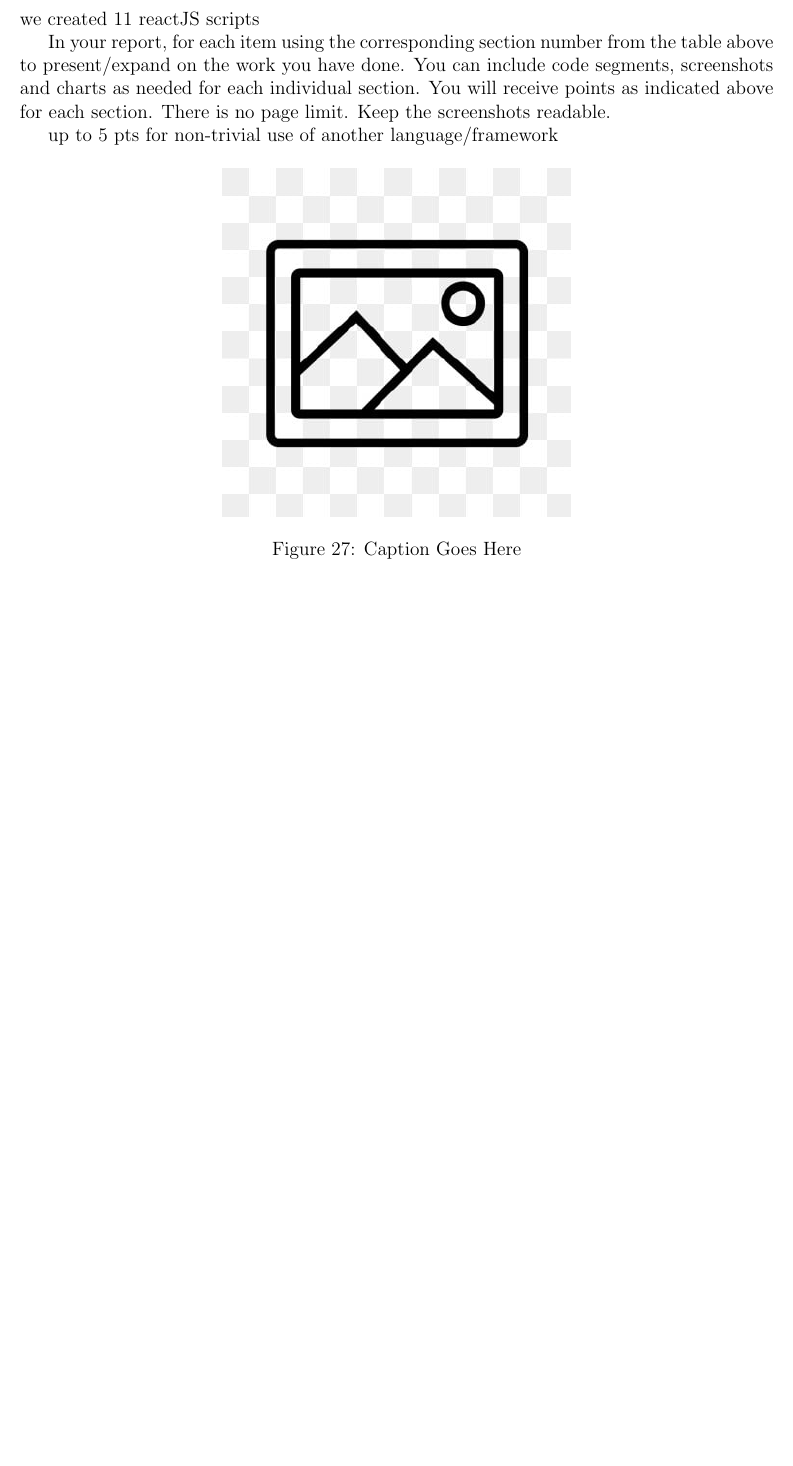
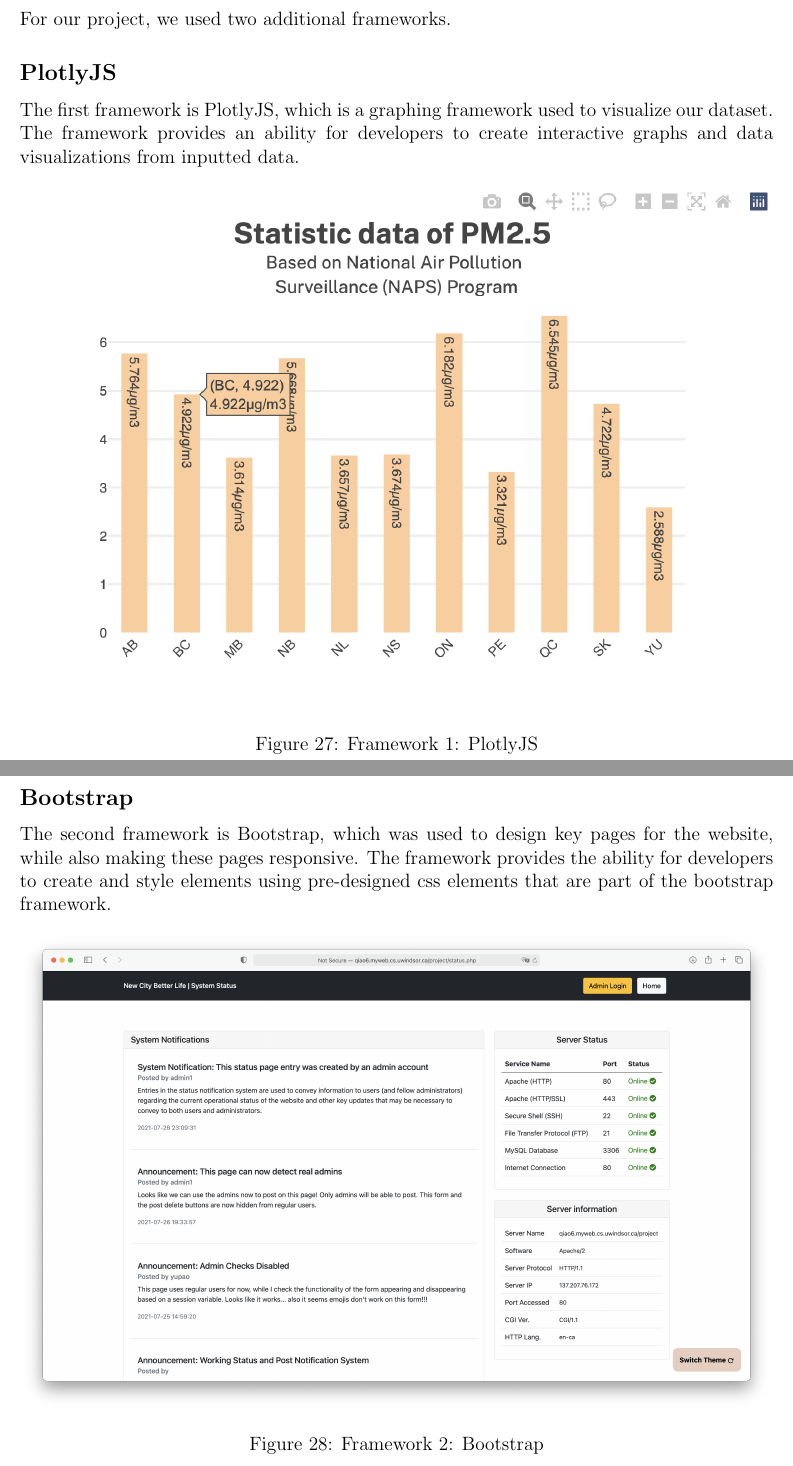
Before and after one commit to pyxn/Project-COMP3340, a LaTeX paper (report/COMP3340_FinalReport.tex): part of page 32 of 39 before the commit and two parts of pages 32 and 33 of 40 after it, the two joined at a grey line, cut at the place of the change, the shorter picture padded with empty space. Compiled offline with pdfLaTeX.

Commit message:
report: complete section 23

```diff
--- a/report/COMP3340_FinalReport.tex
+++ b/report/COMP3340_FinalReport.tex
@@ -569,16 +569,23 @@ A minimum of 5 scripts with documentation and 26 total PHP scripts were created
 %   23. ADDITIONAL LANGUAGE / FRAMEWORK
 % =====================================================================
 \section{Additional Language/Framework}
-we created 11 reactJS scripts
+For our project, we used two additional frameworks.
 
-In your report, for each item using the corresponding section number from the table above to present/expand on the work you have done. You can include code segments, screenshots and charts as needed for each individual section. You will receive points as indicated above for each section. There is no page limit. Keep the screenshots readable.
-
-up to 5 pts for non-trivial use of another language/framework
-
+\subsection*{PlotlyJS}
+The first framework is PlotlyJS, which is a graphing framework used to visualize our dataset. The framework provides an ability for developers to create interactive graphs and data visualizations from inputted data.
 \begin{figure}[htbp]
 	\centering
-	\includegraphics[width=3in]{images/placeholder.jpg}
-	\caption{Caption Goes Here}
+	\includegraphics[width=\textwidth]{images/23-plotlyjs.png}
+	\caption{Framework 1: PlotlyJS}
+ \end{figure}
+
+\newpage
+ \subsection*{Bootstrap}
+ The second framework is Bootstrap, which was used to design key pages for the website, while also making these pages responsive. The framework provides the ability for developers to create and style elements using pre-designed css elements that are part of the bootstrap framework.
+ \begin{figure}[htbp]
+	\centering
+	\includegraphics[width=\textwidth]{images/23-bootstrap.png}
+	\caption{Framework 2: Bootstrap}
  \end{figure}
 
  \newpage
```
Also changed, not shown: report/COMP3340_FinalReport.pdf, report/images/23-bootstrap.png (added), report/images/23-plotlyjs.png (added).
